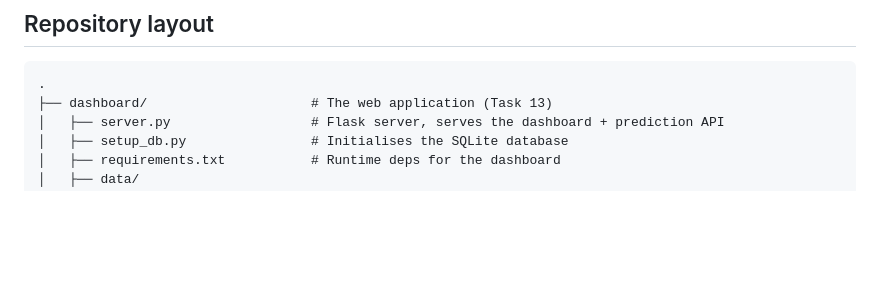
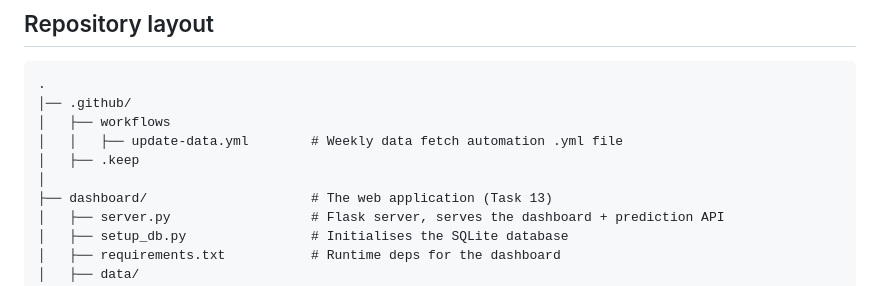
Before and after one commit to TimurKambarov/MSFT_Forecaster, a Markdown page: README.md, the part around the change. Rendered like a GitHub page; blank space fills up the shorter version.

Commit message:
Update README.md
Add automation file info in documentation

````diff
--- a/README.md
+++ b/README.md
@@ -69,6 +69,11 @@ page reflects the latest run on the next request without any manual step.
 
 ```
 .
+│── .github/
+│   ├── workflows
+│   │   ├── update-data.yml        # Weekly data fetch automation .yml file
+│   ├── .keep
+│
 ├── dashboard/                     # The web application (Task 13)
 │   ├── server.py                  # Flask server, serves the dashboard + prediction API
 │   ├── setup_db.py                # Initialises the SQLite database
````
